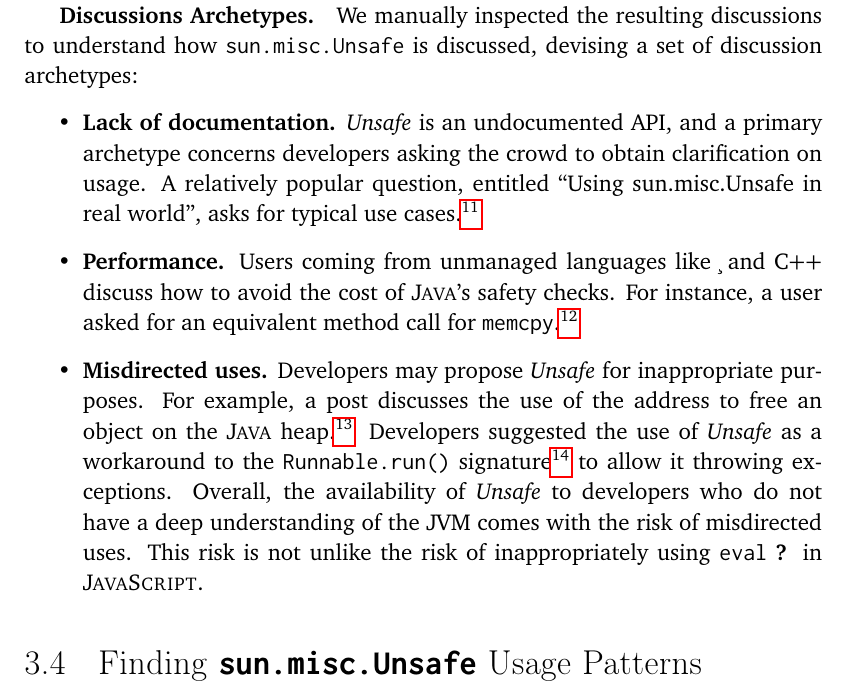
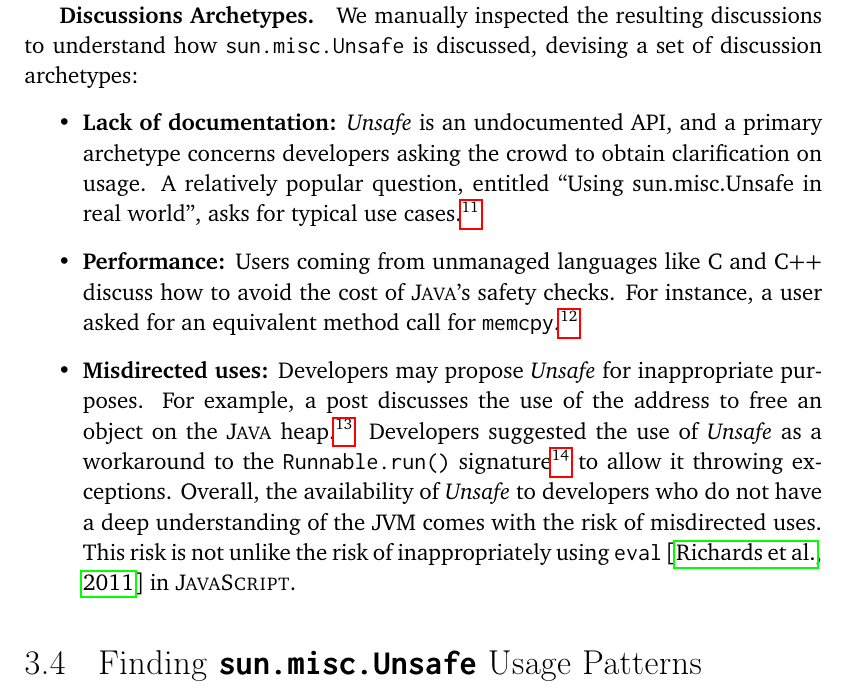
Before and after one commit to acuarica/phd-thesis, a LaTeX thesis (phd-thesis.tex, which reads chapters/unsafe/sec-unsafe-so.tex): part of page 47 of 164 before the commit and part of page 48 of 164 after it, cut so that both start at the same text. Compiled offline with pdfLaTeX.

```diff
--- a/chapters/unsafe/sec-unsafe-so.tex
+++ b/chapters/unsafe/sec-unsafe-so.tex
@@ -123,23 +125,20 @@
-\label{fig:unsafe:usage-so}
-\end{figure}
-
 { \bfseries Discussions Archetypes. }
 We manually inspected the resulting discussions to understand how \smu{} is discussed, devising a set of discussion archetypes:
 
 \begin{itemize}
-\item\textbf{Lack of documentation.}
+\item\textbf{Lack of documentation:}
 \unsafe{} is an undocumented API,
 and a primary archetype concerns developers asking the crowd to obtain clarification on usage.
 A relatively popular question, entitled ``Using sun.misc.Unsafe in real world'',
 asks for typical use cases.%
 \footnote{\url{http://stackoverflow.com/questions/5574241}}
 
-\item\textbf{Performance.}
-Users coming from unmanaged languages like \c{} and \cpp{} discuss how to avoid the cost of \java{}'s safety checks.
+\item\textbf{Performance:}
+Users coming from unmanaged languages like \cc{} and \cpp{} discuss how to avoid the cost of \java{}'s safety checks.
 For instance, a user asked for an equivalent method call for \code{memcpy}.%
 \footnote{\url{http://stackoverflow.com/questions/6060163}}
 
-\item \textbf{Misdirected uses.}
+\item \textbf{Misdirected uses:}
 Developers may propose \unsafe{} for inappropriate purposes.
 For example, a post discusses the use of the address to free an object on the \java{} heap.%
 \footnote{\url{http://stackoverflow.com/questions/24429777}}
@@ -147,6 +146,6 @@
 \footnote{\url{http://stackoverflow.com/questions/11410042}}
 to allow it throwing exceptions.
 Overall, the availability of \unsafe{} to developers who do not have a deep understanding of the \jvm{} comes with the risk of misdirected uses.
-This risk is not unlike the risk of inappropriately using \code{eval}~\cite{Richards:2011:EML:2032497.2032503} in \javascript{}.
+This risk is not unlike the risk of inappropriately using \code{eval}~\citep{richardsEvalThatMen2011} in \javascript{}.
 
 \end{itemize}
```
Also changed, not shown: chapters/unsafe/sec-unsafe-so.tex (14 more changed lines).
